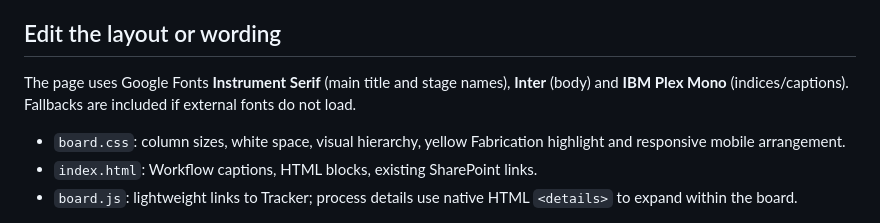
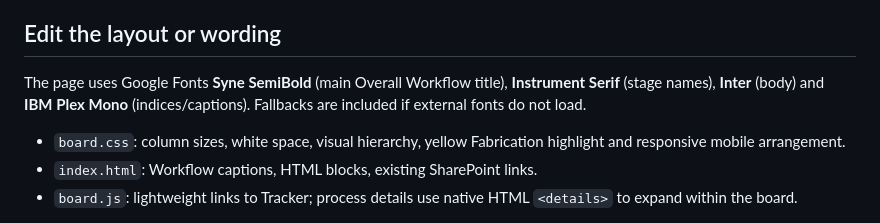
Before and after one commit to sogoose/pavilion-fabrication-tracker, a Markdown page: assets/workflow/README.md, the part around the change. GitHub-like rendering.

Commit message:
Document Syne display typography for Workflow

```diff
--- a/assets/workflow/README.md
+++ b/assets/workflow/README.md
@@ -32,7 +32,7 @@ The older experimental study assets (`contour-fragment.svg`, `deposition-fragmen
 
 ## Edit the layout or wording
 
-The page uses Google Fonts **Instrument Serif** (main title and stage names), **Inter** (body) and **IBM Plex Mono** (indices/captions). Fallbacks are included if external fonts do not load.
+The page uses Google Fonts **Syne SemiBold** (main Overall Workflow title), **Instrument Serif** (stage names), **Inter** (body) and **IBM Plex Mono** (indices/captions). Fallbacks are included if external fonts do not load.
 
 
 - `board.css`: column sizes, white space, visual hierarchy, yellow Fabrication highlight and responsive mobile arrangement.
```
